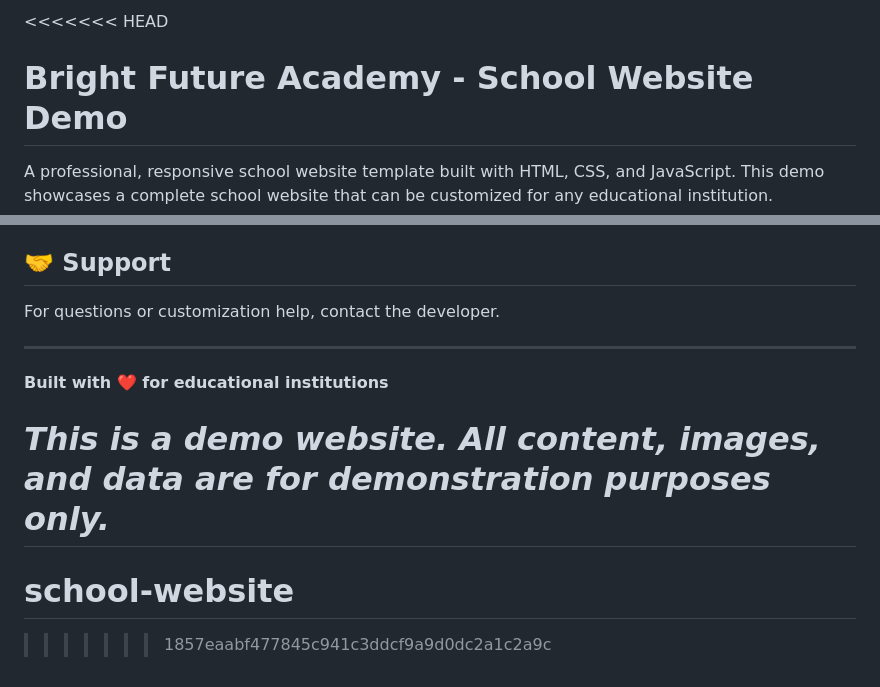
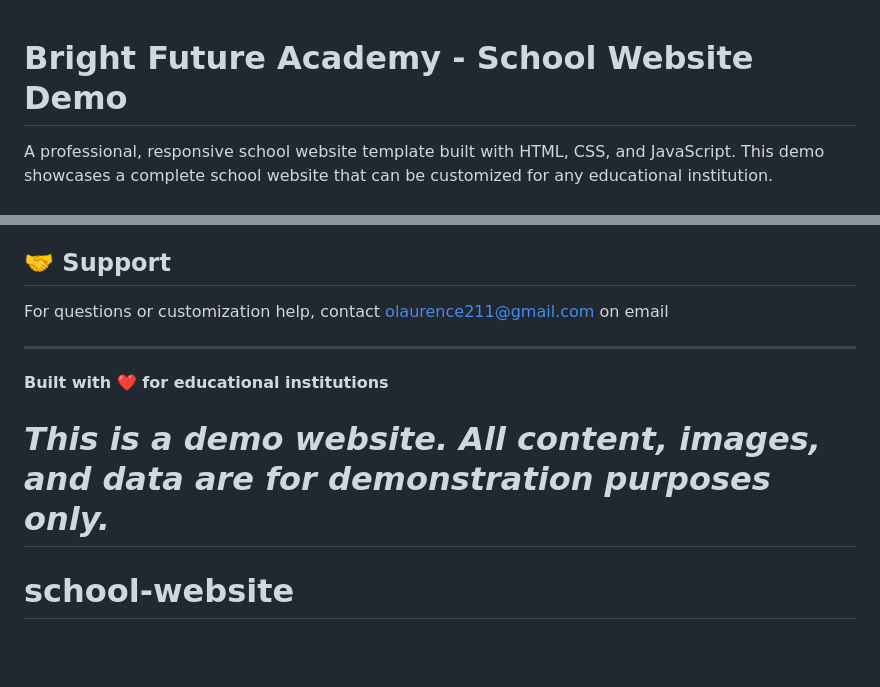
Before and after one commit to troymorg211/school-website, a Markdown page: README.md, 2 parts joined by grey strips. Drawn GitHub-style; blank space fills up the shorter version.

Commit message:
Change support contact email in README
Updated contact information for support in README.

```diff
--- a/README.md
+++ b/README.md
@@ -1,4 +1,4 @@
-<<<<<<< HEAD
+
 # Bright Future Academy - School Website Demo
 
 A professional, responsive school website template built with HTML, CSS, and JavaScript. This demo showcases a complete school website that can be customized for any educational institution.
@@ -285,7 +285,7 @@ This is a demo template. Feel free to use and modify for your projects.
 
 ## 🤝 Support
 
-For questions or customization help, contact the developer.
+For questions or customization help, contact olaurence211@gmail.com on email
 
 ---
 
@@ -294,4 +294,3 @@ For questions or customization help, contact the developer.
 *This is a demo website. All content, images, and data are for demonstration purposes only.*
 =======
 # school-website
->>>>>>> 1857eaabf477845c941c3ddcf9a9d0dc2a1c2a9c
```
